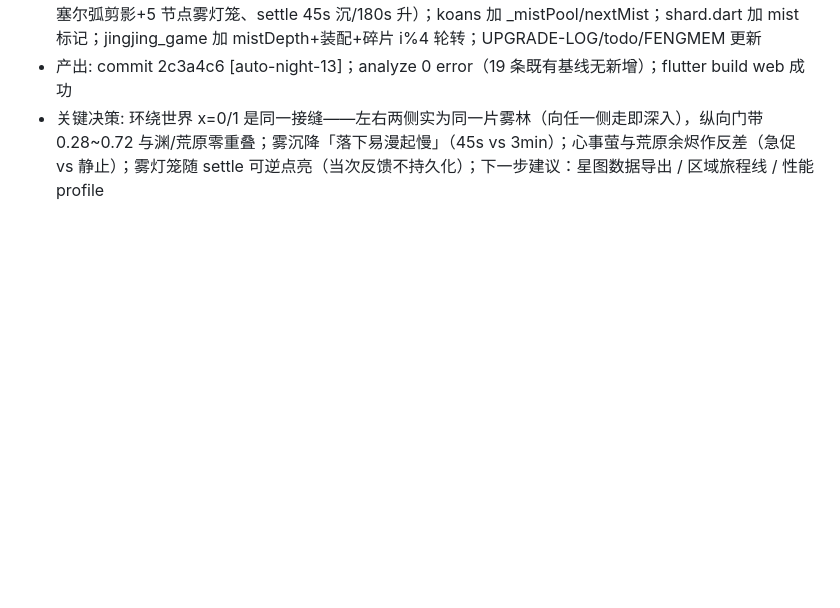
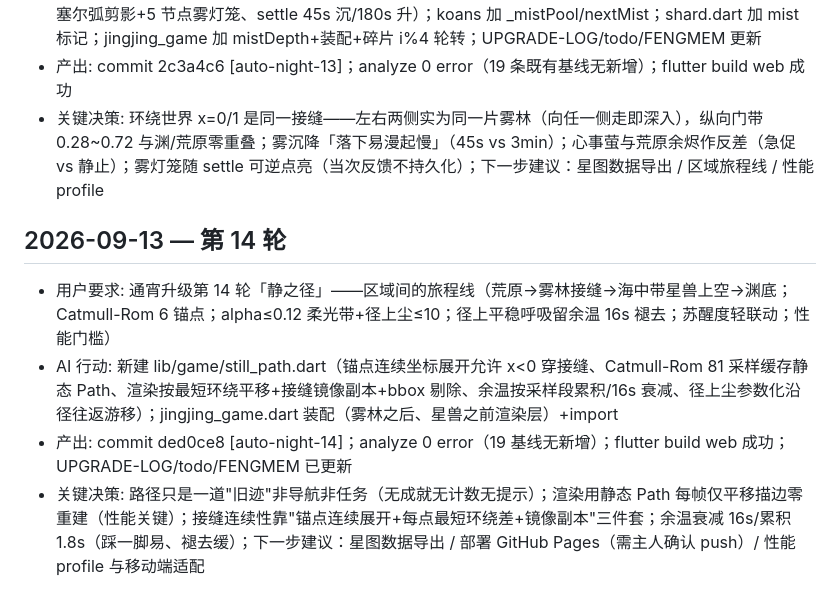
Before and after one commit to fengyuwang-com/Jingxin, a Markdown page: FENGMEM.md, the part around the change. GitHub-like rendering; blank space fills up the shorter version.

```diff
--- a/FENGMEM.md
+++ b/FENGMEM.md
@@ -80,3 +80,9 @@
 - AI 行动: regions.dart 加水平边缘带支持（xFull/xStart/gateLo/gateHi + depthAtPoint + regionAt nx 分支，mistWood 常量）；新建 lib/game/mist_wood.dart（18 团低频软雾 3 层视差、14 心事萤、2 棵墨枝贝塞尔弧剪影+5 节点雾灯笼、settle 45s 沉/180s 升）；koans 加 _mistPool/nextMist；shard.dart 加 mist 标记；jingjing_game 加 mistDepth+装配+碎片 i%4 轮转；UPGRADE-LOG/todo/FENGMEM 更新
 - 产出: commit 2c3a4c6 [auto-night-13]；analyze 0 error（19 条既有基线无新增）；flutter build web 成功
 - 关键决策: 环绕世界 x=0/1 是同一接缝——左右两侧实为同一片雾林（向任一侧走即深入），纵向门带 0.28~0.72 与渊/荒原零重叠；雾沉降「落下易漫起慢」（45s vs 3min）；心事萤与荒原余烬作反差（急促 vs 静止）；雾灯笼随 settle 可逆点亮（当次反馈不持久化）；下一步建议：星图数据导出 / 区域旅程线 / 性能 profile
+
+## 2026-09-13 — 第 14 轮
+- 用户要求: 通宵升级第 14 轮「静之径」——区域间的旅程线（荒原→雾林接缝→海中带星兽上空→渊底；Catmull-Rom 6 锚点；alpha≤0.12 柔光带+径上尘≤10；径上平稳呼吸留余温 16s 褪去；苏醒度轻联动；性能门槛）
+- AI 行动: 新建 lib/game/still_path.dart（锚点连续坐标展开允许 x<0 穿接缝、Catmull-Rom 81 采样缓存静态 Path、渲染按最短环绕平移+接缝镜像副本+bbox 剔除、余温按采样段累积/16s 衰减、径上尘参数化沿径往返游移）；jingjing_game.dart 装配（雾林之后、星兽之前渲染层）+import
+- 产出: commit ded0ce8 [auto-night-14]；analyze 0 error（19 基线无新增）；flutter build web 成功；UPGRADE-LOG/todo/FENGMEM 已更新
+- 关键决策: 路径只是一道"旧迹"非导航非任务（无成就无计数无提示）；渲染用静态 Path 每帧仅平移描边零重建（性能关键）；接缝连续性靠"锚点连续展开+每点最短环绕差+镜像副本"三件套；余温衰减 16s/累积 1.8s（踩一脚易、褪去缓）；下一步建议：星图数据导出 / 部署 GitHub Pages（需主人确认 push）/ 性能 profile 与移动端适配
```
Also changed, not shown: UPGRADE-LOG.md (+15 -0 lines), todo.md (+1 -0 lines).
